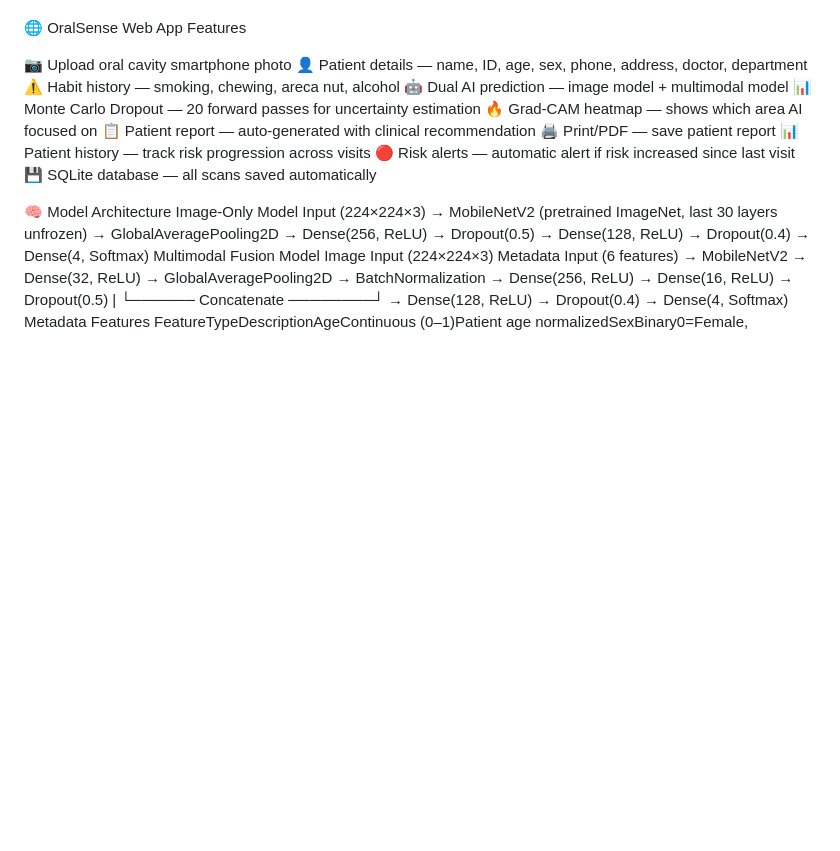
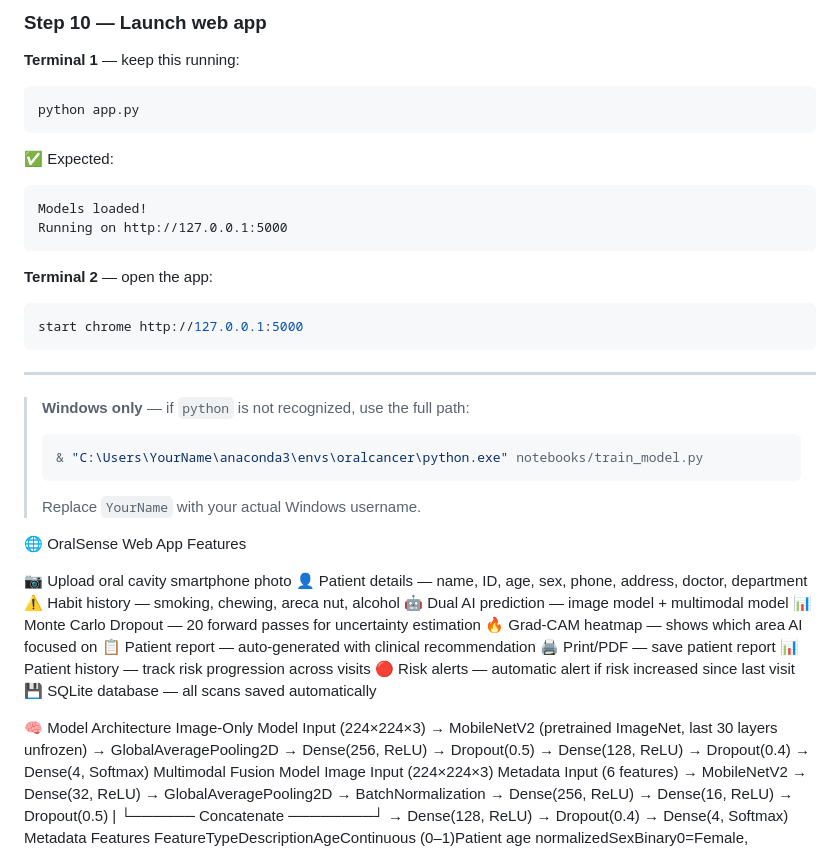
Before and after one commit to sruti9018/OralSense, a Markdown page: README.md, the part around one of its changes. Rendered like a GitHub page; blank space fills up the shorter version.

Commit message:
Revise setup and installation instructions in README
Updated setup instructions and added detailed steps for training and evaluating models, including launching the web app.

````diff
--- a/README.md
+++ b/README.md
@@ -106,3 +191,30 @@ Open Chrome: http://127.0.0.1:5000
+### Step 10 — Launch web app
+
+**Terminal 1** — keep this running:
+
+```bash
+python app.py
+```
+
+✅ Expected:
+```
+Models loaded!
+Running on http://127.0.0.1:5000
+```
+
+**Terminal 2** — open the app:
+
+```bash
+start chrome http://127.0.0.1:5000
+```
+
+---
+
+> **Windows only** — if `python` is not recognized, use the full path:
+> ```bash
+> & "C:\Users\YourName\anaconda3\envs\oralcancer\python.exe" notebooks/train_model.py
+> ```
+> Replace `YourName` with your actual Windows username.
 
 🌐 OralSense Web App Features
 
````
Also changed, not shown: other parts of README.md (+101 -16 lines).
